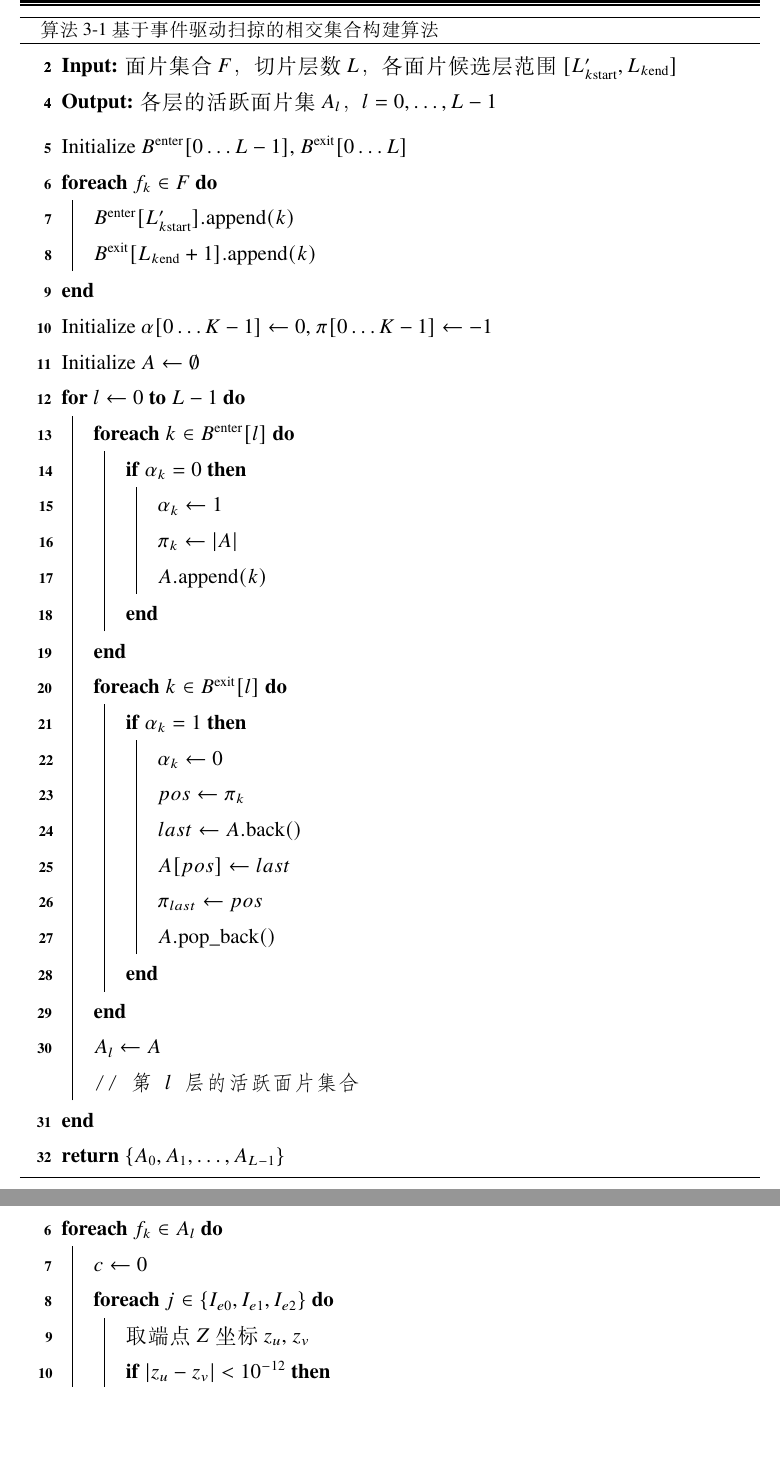
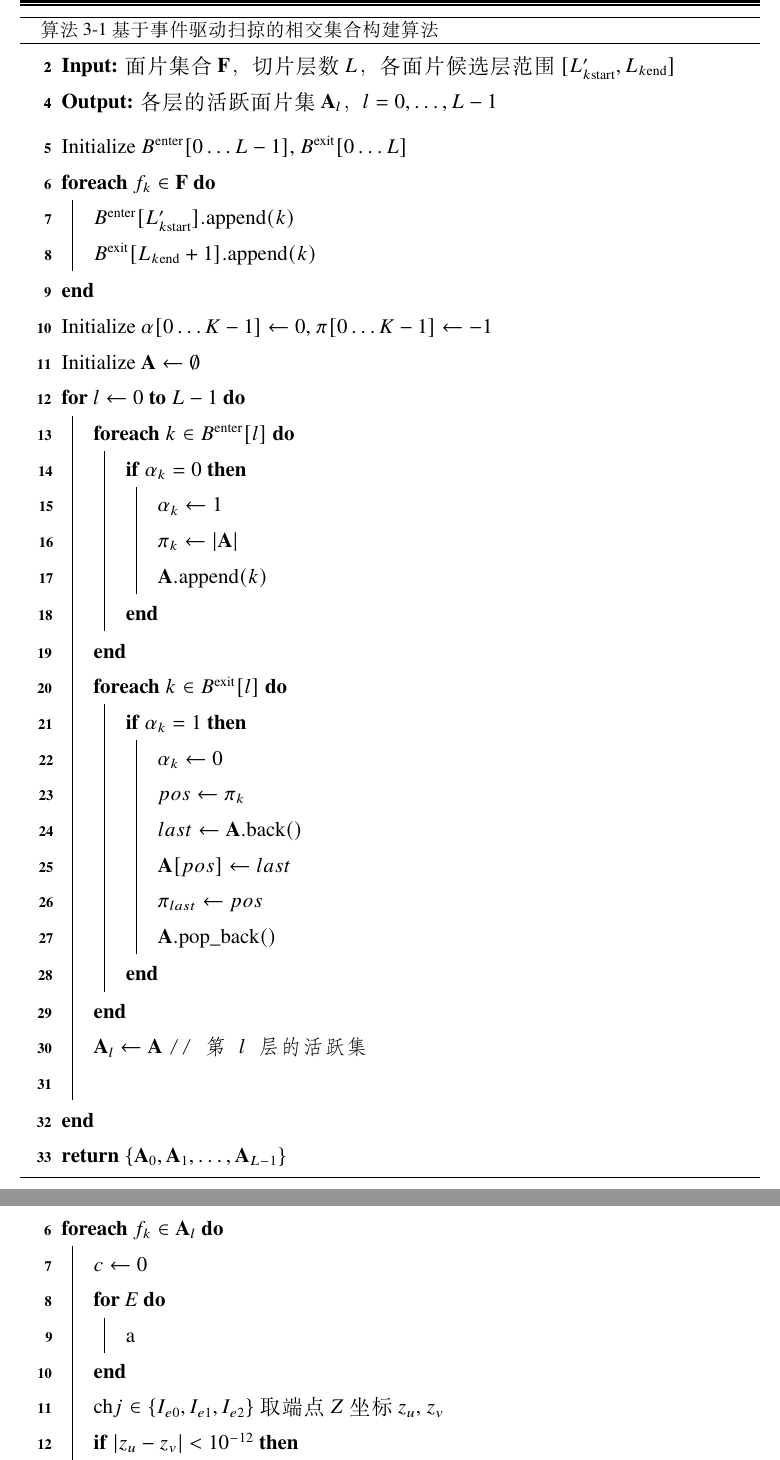
Before and after one commit to coinuppup/fastGraduateForPaper, a LaTeX thesis (thesis.tex, which reads body/chapter3.tex): two parts of pages 19 and 21 of 30, joined at a grey line, cut so that both start at the same text, the shorter picture padded with empty space. Compiled offline with XeLaTeX; a missing font is replaced by an installed copy or a similar font.

Commit message:
polish(3): 伪代码集合变量改用粗体正体 \mathbf{}，修复行内注释
- 算法 3-1/3-2/3-3：集合变量 F→\mathbf{F}, A→\mathbf{A}, E→\mathbf{E}, C→\mathbf{C}
- 修复 \tcp 行内注释位置（必须在 \; 之前，非之后）
- 缩短过长注释文本，避免 algorithm2e 断行
- 算法 3-2 \If 内注释改用 \tcp* 独立行
- CLAUDE.md：新增 template 类型、数学符号命令表、精简 Algorithm2e 节

Co-Authored-By: Claude Opus 4.7 <noreply@anthropic.com>

```diff
--- a/body/chapter3.tex
+++ b/body/chapter3.tex
@@ -189,37 +189,37 @@ L_{\mathrm{start}}, & \text{else}.
 \begin{algorithm}[htbp]
   \caption{基于事件驱动扫掠的相交集合构建算法}
   \label{alg:event_sweep}
-  \nl \textbf{Input:} 面片集合 $F$，切片层数 $L$，各面片候选层范围 $[L'_{k\mathrm{start}}, L_{k\mathrm{end}}]$\;
-  \nl \textbf{Output:} 各层的活跃面片集 $A_l$，$l = 0, \ldots, L-1$\;
+  \nl \textbf{Input:} 面片集合 $\mathbf{F}$，切片层数 $L$，各面片候选层范围 $[L'_{k\mathrm{start}}, L_{k\mathrm{end}}]$\;
+  \nl \textbf{Output:} 各层的活跃面片集 $\mathbf{A}_l$，$l = 0, \ldots, L-1$\;
   \BlankLine
   Initialize $B^{\mathrm{enter}}[0\ldots L-1]$, $B^{\mathrm{exit}}[0\ldots L]$\;
-  \ForEach{$f_k \in F$}{
+  \ForEach{$f_k \in \mathbf{F}$}{
     $B^{\mathrm{enter}}[L'_{k\mathrm{start}}].\mathrm{append}(k)$\;
     $B^{\mathrm{exit}}[L_{k\mathrm{end}}+1].\mathrm{append}(k)$\;
   }
   Initialize $\alpha[0\ldots K-1] \leftarrow 0$, $\pi[0\ldots K-1] \leftarrow -1$\;
-  Initialize $A \leftarrow \emptyset$\;
+  Initialize $\mathbf{A} \leftarrow \emptyset$\;
   \For{$l \leftarrow 0$ \KwTo $L-1$}{
     \ForEach{$k \in B^{\mathrm{enter}}[l]$}{
       \If{$\alpha_k = 0$}{
         $\alpha_k \leftarrow 1$\;
-        $\pi_k \leftarrow |A|$\;
-        $A.\mathrm{append}(k)$\;
+        $\pi_k \leftarrow |\mathbf{A}|$\;
+        $\mathbf{A}.\mathrm{append}(k)$\;
       }
     }
     \ForEach{$k \in B^{\mathrm{exit}}[l]$}{
       \If{$\alpha_k = 1$}{
         $\alpha_k \leftarrow 0$\;
         $pos \leftarrow \pi_k$\;
-        $last \leftarrow A.\mathrm{back}()$\;
-        $A[pos] \leftarrow last$\;
+        $last \leftarrow \mathbf{A}.\mathrm{back}()$\;
+        $\mathbf{A}[pos] \leftarrow last$\;
         $\pi_{last} \leftarrow pos$\;
-        $A.\mathrm{pop\_back}()$\;
+        $\mathbf{A}.\mathrm{pop\_back}()$\;
       }
     }
-    $A_l \leftarrow A$\; \tcp{第 $l$ 层的活跃面片集合}
+    $\mathbf{A}_l \leftarrow \mathbf{A}$ \tcp{第 $l$ 层的活跃集}\;
   }
-  \Return{$\{A_0, A_1, \ldots, A_{L-1}\}$}\;
+  \Return{$\{\mathbf{A}_0, \mathbf{A}_1, \ldots, \mathbf{A}_{L-1}\}$}\;
 \end{algorithm}
 
 \section{构建切片轮廓}
```
Also changed, not shown: CLAUDE.md (+20 -0 lines), body/chapter3.tex (21 more changed lines).
